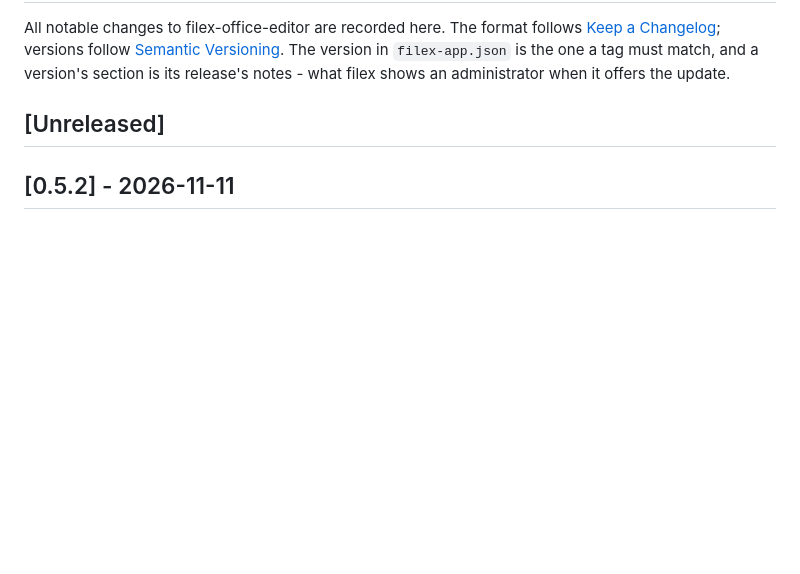
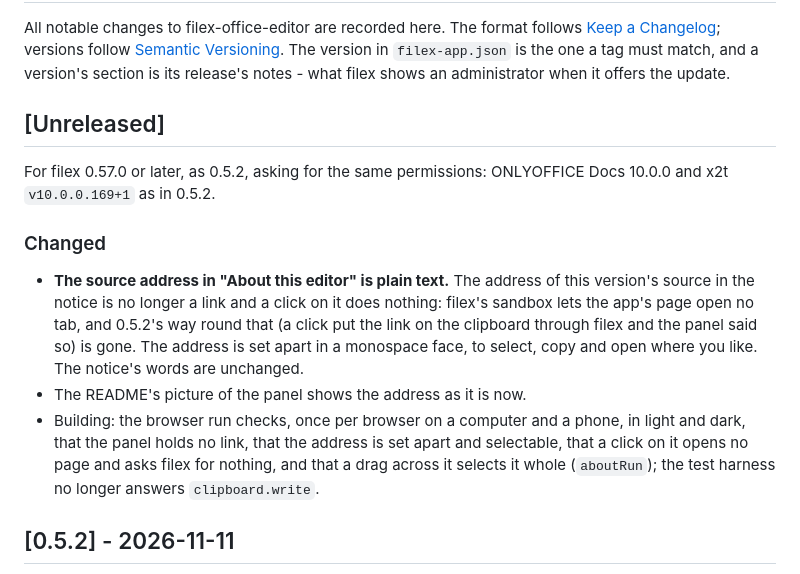
Before and after one commit to BRF-Tech/filex-office-editor, a Markdown page: CHANGELOG.md, the part around the change. GitHub-like rendering; blank space fills up the shorter version.

```diff
--- a/CHANGELOG.md
+++ b/CHANGELOG.md
@@ -8,6 +8,25 @@ release's notes - what filex shows an administrator when it offers the
 update.
 
 ## [Unreleased]
+
+For filex 0.57.0 or later, as 0.5.2, asking for the same permissions:
+ONLYOFFICE Docs 10.0.0 and x2t `v10.0.0.169+1` as in 0.5.2.
+
+### Changed
+
+- **The source address in "About this editor" is plain text.** The
+  address of this version's source in the notice is no longer a link and
+  a click on it does nothing: filex's sandbox lets the app's page open no
+  tab, and 0.5.2's way round that (a click put the link on the clipboard
+  through filex and the panel said so) is gone. The address is set apart
+  in a monospace face, to select, copy and open where you like. The
+  notice's words are unchanged.
+- The README's picture of the panel shows the address as it is now.
+- Building: the browser run checks, once per browser on a computer and a
+  phone, in light and dark, that the panel holds no link, that the address
+  is set apart and selectable, that a click on it opens no page and asks
+  filex for nothing, and that a drag across it selects it whole
+  (`aboutRun`); the test harness no longer answers `clipboard.write`.
 
 ## [0.5.2] - 2026-11-11
 
```
Also changed, not shown: README.md (+36 -15 lines), docs/screenshots/about.png, 10 other files.
